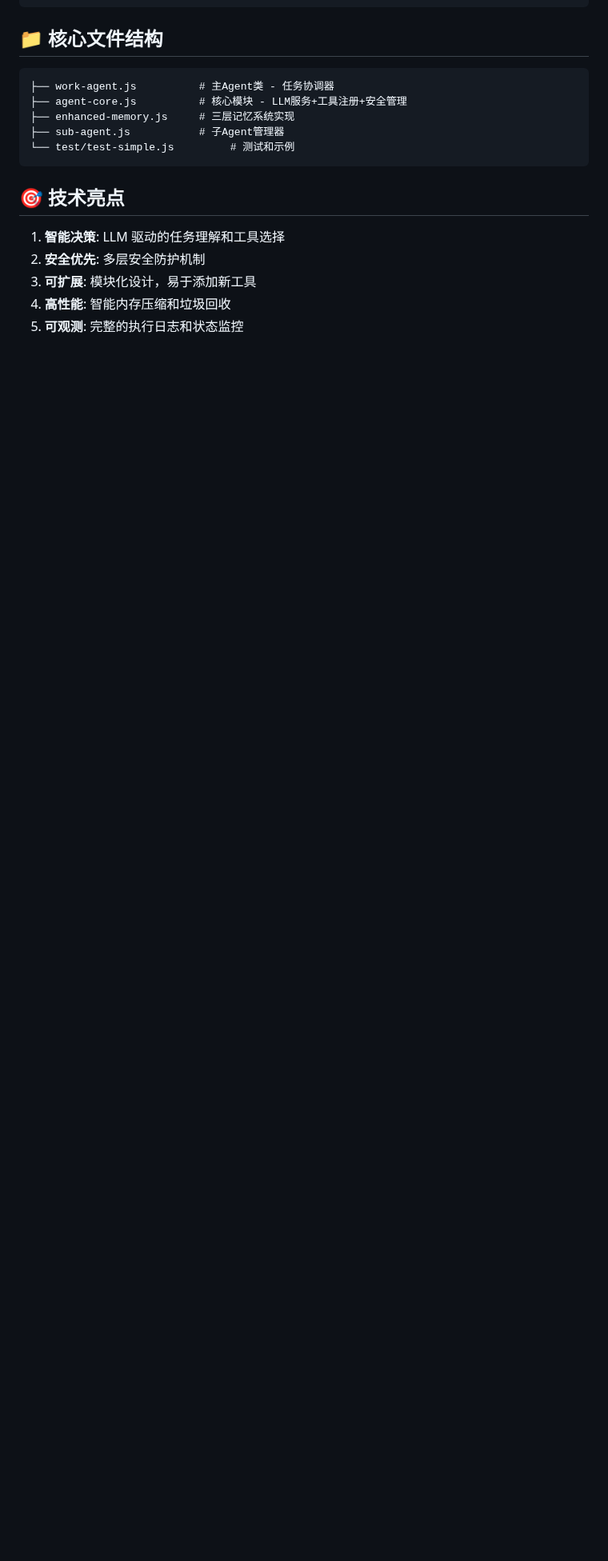
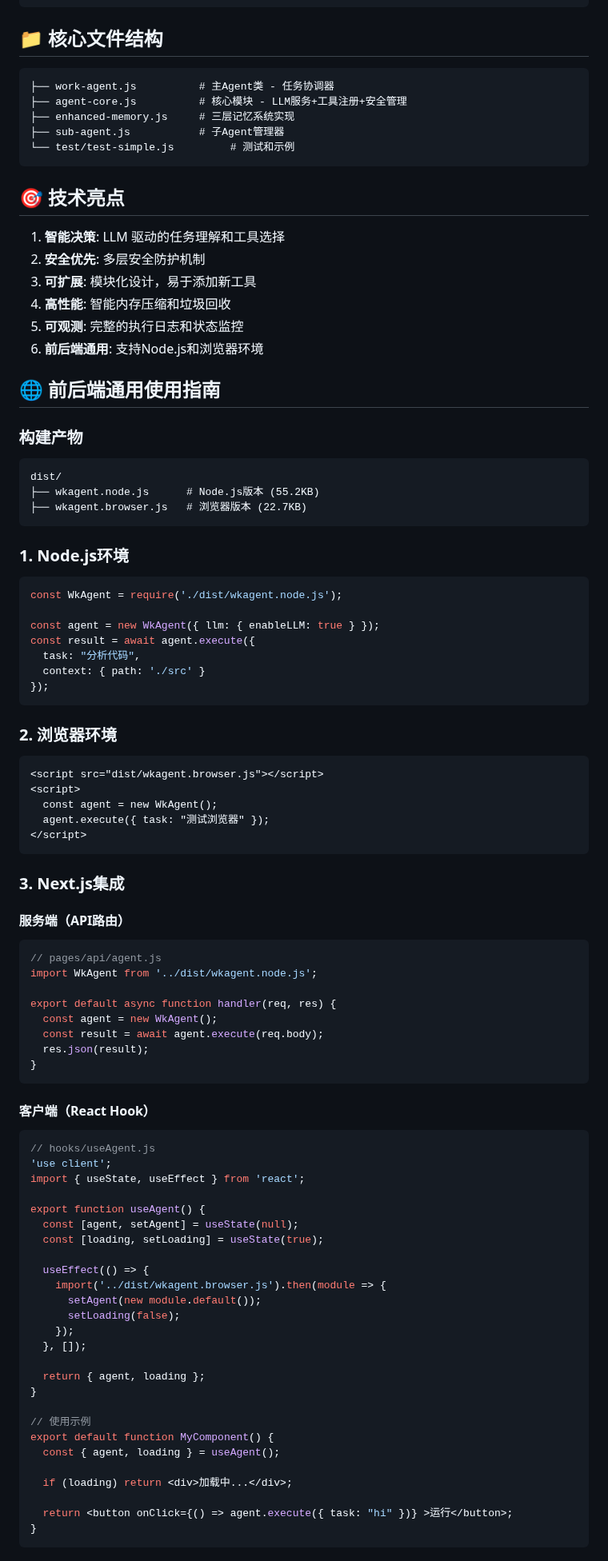
Before and after one commit to canwhite/wkagent, a Markdown page: README.md, the part around one of its changes. Shown at 80% size. Rendered like a GitHub page; blank space fills up the shorter version.

Commit message:
feat: update des

````diff
--- a/README.md
+++ b/README.md
@@ -206,3 +206,78 @@ console.log("活跃任务:", status.activeTasks);
 3. **可扩展**: 模块化设计，易于添加新工具
 4. **高性能**: 智能内存压缩和垃圾回收
 5. **可观测**: 完整的执行日志和状态监控
+6. **前后端通用**: 支持Node.js和浏览器环境
+
+## 🌐 前后端通用使用指南
+
+### 构建产物
+```
+dist/
+├── wkagent.node.js      # Node.js版本 (55.2KB)
+├── wkagent.browser.js   # 浏览器版本 (22.7KB)
+```
+
+### 1. Node.js环境
+```javascript
+const WkAgent = require('./dist/wkagent.node.js');
+
+const agent = new WkAgent({ llm: { enableLLM: true } });
+const result = await agent.execute({
+  task: "分析代码",
+  context: { path: './src' }
+});
+```
+
+### 2. 浏览器环境
+```html
+<script src="dist/wkagent.browser.js"></script>
+<script>
+  const agent = new WkAgent();
+  agent.execute({ task: "测试浏览器" });
+</script>
+```
+
+### 3. Next.js集成
+
+#### 服务端（API路由）
+```javascript
+// pages/api/agent.js
+import WkAgent from '../dist/wkagent.node.js';
+
+export default async function handler(req, res) {
+  const agent = new WkAgent();
+  const result = await agent.execute(req.body);
+  res.json(result);
+}
+```
+
+#### 客户端（React Hook）
+```javascript
+// hooks/useAgent.js
+'use client';
+import { useState, useEffect } from 'react';
+
+export function useAgent() {
+  const [agent, setAgent] = useState(null);
+  const [loading, setLoading] = useState(true);
+
+  useEffect(() => {
+    import('../dist/wkagent.browser.js').then(module => {
+      setAgent(new module.default());
+      setLoading(false);
+    });
+  }, []);
+
+  return { agent, loading };
+}
+
+// 使用示例
+export default function MyComponent() {
+  const { agent, loading } = useAgent();
+
+  if (loading) return <div>加载中...</div>;
+
+  return <button onClick={() => agent.execute({ task: "hi" })} >运行</button>;
+}
+```
+
````
Also changed, not shown: other parts of README.md (+22 -0 lines).
